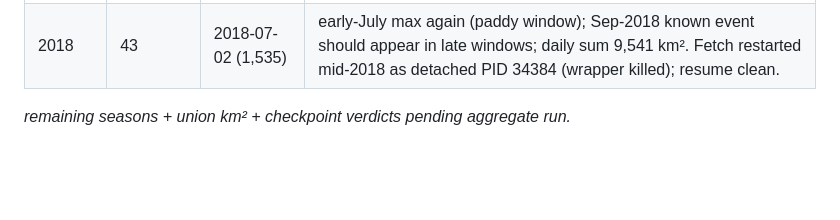
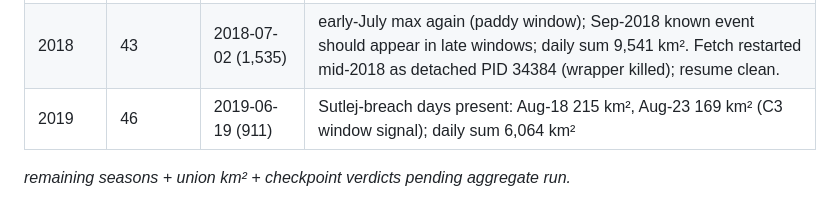
Before and after one commit to bakathefish/Flood, a Markdown page: docs/notes/gfm-decade.md, the part around the change. Rendered like a GitHub page; blank space fills up the shorter version.

Commit message:
docs(gfm): 2019 season fetched (46 active days; Aug breach days present)

```diff
--- a/docs/notes/gfm-decade.md
+++ b/docs/notes/gfm-decade.md
@@ -88,5 +88,6 @@ season-union km² comes from `aggregate` at the end):
 | 2016 | 25 | 2016-07-09 (757) | NOT quiet — early-July signal; daily sum 3,888 km² (C4 quiet-year candidate will be re-identified from unions) |
 | 2017 | 46 | 2017-06-30 (4,815) | ANOMALY FLAG: max day >2x the 2025 peak day; daily sum 14,501 km². Late-June timing suggests possible S1 paddy-transplant confusion (fields deliberately inundated) in the GFM archive — quicklook comparison scheduled post-fetch. |
 | 2018 | 43 | 2018-07-02 (1,535) | early-July max again (paddy window); Sep-2018 known event should appear in late windows; daily sum 9,541 km². Fetch restarted mid-2018 as detached PID 34384 (wrapper killed); resume clean. |
+| 2019 | 46 | 2019-06-19 (911) | Sutlej-breach days present: Aug-18 215 km², Aug-23 169 km² (C3 window signal); daily sum 6,064 km² |
 
 _remaining seasons + union km² + checkpoint verdicts pending aggregate run._
```
